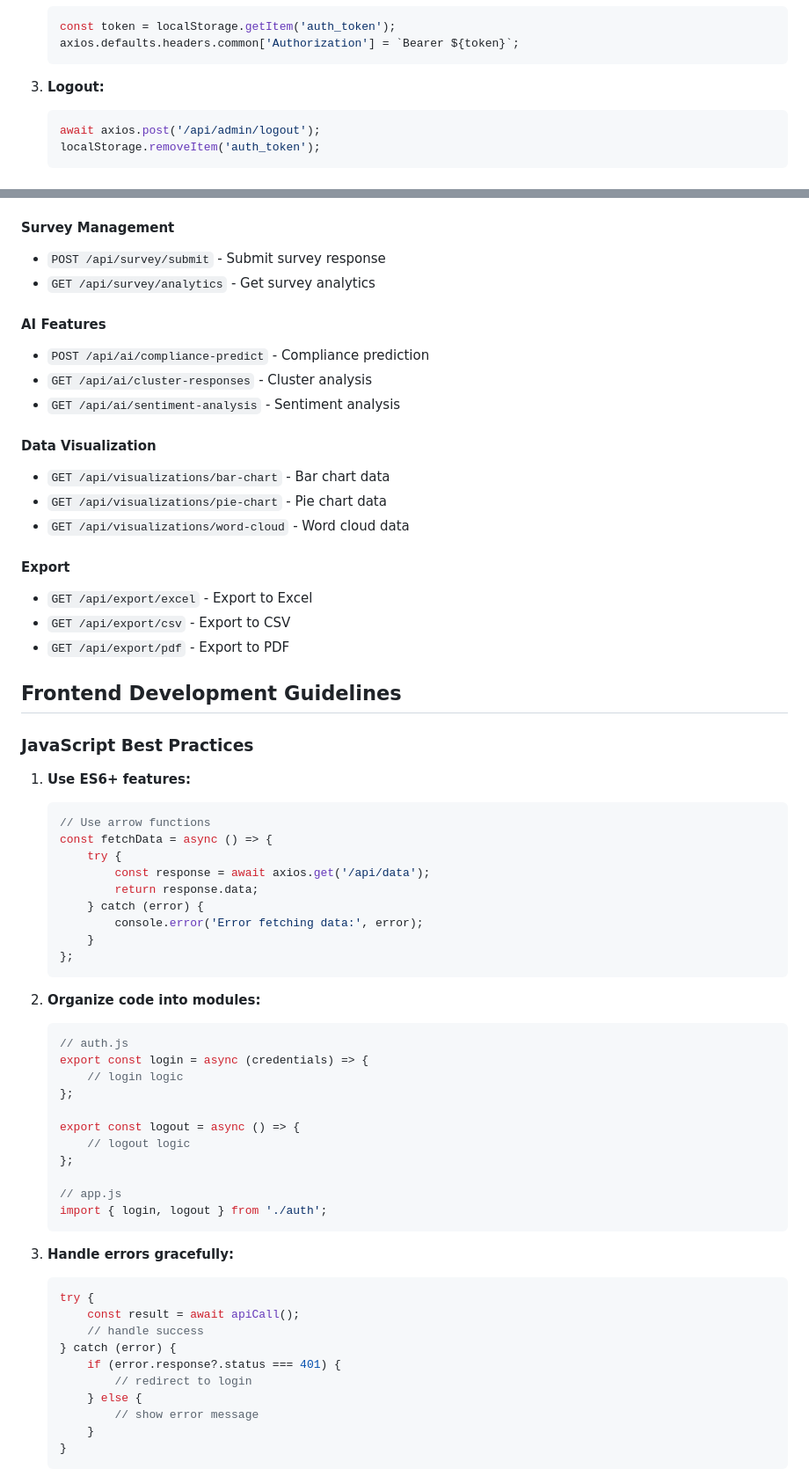
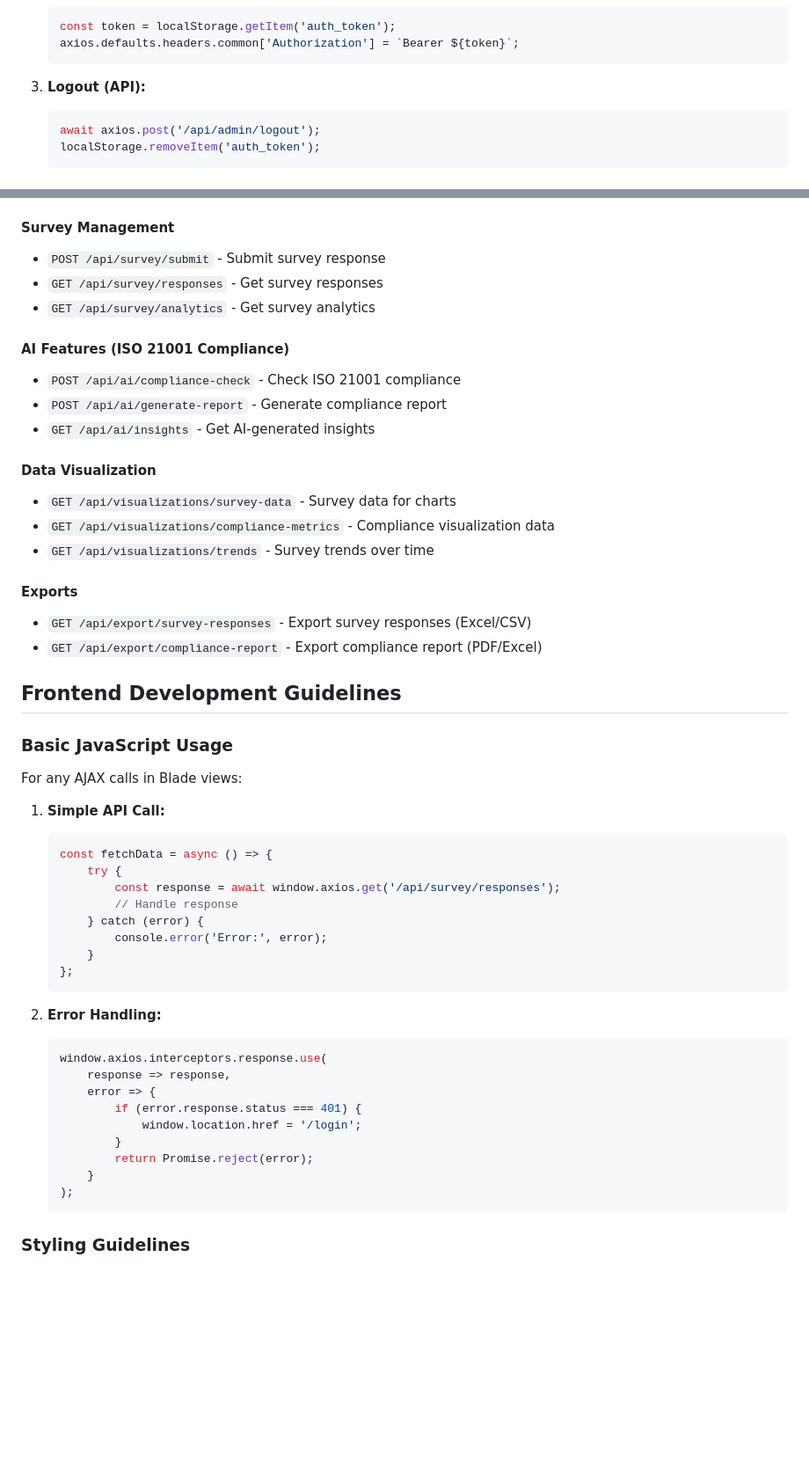
Before and after one commit to Acteus/Project-ISO, a Markdown page: frontend-docs.md, 2 parts joined by grey strips. Shown at 88% size. Rendered like a GitHub page; blank space fills up the shorter version.

````diff
--- a/frontend-docs.md
+++ b/frontend-docs.md
@@ -141,7 +153,7 @@ The frontend communicates with the Laravel backend through RESTful APIs. All API
    axios.defaults.headers.common['Authorization'] = `Bearer ${token}`;
    ```
 
-3. **Logout:**
+3. **Logout (API):**
    ```javascript
    await axios.post('/api/admin/logout');
    localStorage.removeItem('auth_token');
@@ -156,66 +168,53 @@ The frontend communicates with the Laravel backend through RESTful APIs. All API
 
 #### Survey Management
 - `POST /api/survey/submit` - Submit survey response
+- `GET /api/survey/responses` - Get survey responses
 - `GET /api/survey/analytics` - Get survey analytics
 
-#### AI Features
-- `POST /api/ai/compliance-predict` - Compliance prediction
-- `GET /api/ai/cluster-responses` - Cluster analysis
-- `GET /api/ai/sentiment-analysis` - Sentiment analysis
+#### AI Features (ISO 21001 Compliance)
+- `POST /api/ai/compliance-check` - Check ISO 21001 compliance
+- `POST /api/ai/generate-report` - Generate compliance report
+- `GET /api/ai/insights` - Get AI-generated insights
 
 #### Data Visualization
-- `GET /api/visualizations/bar-chart` - Bar chart data
-- `GET /api/visualizations/pie-chart` - Pie chart data
-- `GET /api/visualizations/word-cloud` - Word cloud data
+- `GET /api/visualizations/survey-data` - Survey data for charts
+- `GET /api/visualizations/compliance-metrics` - Compliance visualization data
+- `GET /api/visualizations/trends` - Survey trends over time
 
-#### Export
-- `GET /api/export/excel` - Export to Excel
-- `GET /api/export/csv` - Export to CSV
-- `GET /api/export/pdf` - Export to PDF
+#### Exports
+- `GET /api/export/survey-responses` - Export survey responses (Excel/CSV)
+- `GET /api/export/compliance-report` - Export compliance report (PDF/Excel)
 
 ## Frontend Development Guidelines
 
-### JavaScript Best Practices
+### Basic JavaScript Usage
 
-1. **Use ES6+ features:**
+For any AJAX calls in Blade views:
+
+1. **Simple API Call:**
    ```javascript
-   // Use arrow functions
    const fetchData = async () => {
        try {
-           const response = await axios.get('/api/data');
-           return response.data;
+           const response = await window.axios.get('/api/survey/responses');
+           // Handle response
        } catch (error) {
-           console.error('Error fetching data:', error);
+           console.error('Error:', error);
        }
    };
    ```
 
-2. **Organize code into modules:**
+2. **Error Handling:**
    ```javascript
-   // auth.js
-   export const login = async (credentials) => {
-       // login logic
-   };
-
-   export const logout = async () => {
-       // logout logic
-   };
-
-   // app.js
-   import { login, logout } from './auth';
+   window.axios.interceptors.response.use(
+       response => response,
+       error => {
+           if (error.response.status === 401) {
+               window.location.href = '/login';
+           }
+           return Promise.reject(error);
+       }
+   );
    ```
 
-3. **Handle errors gracefully:**
-   ```javascript
-   try {
-       const result = await apiCall();
-       // handle success
-   } catch (error) {
-       if (error.response?.status === 401) {
-           // redirect to login
-       } else {
-           // show error message
-       }
-   }
-   ```
+### Styling Guidelines
 
````
Also changed, not shown: other parts of frontend-docs.md (+127 -144 lines).
